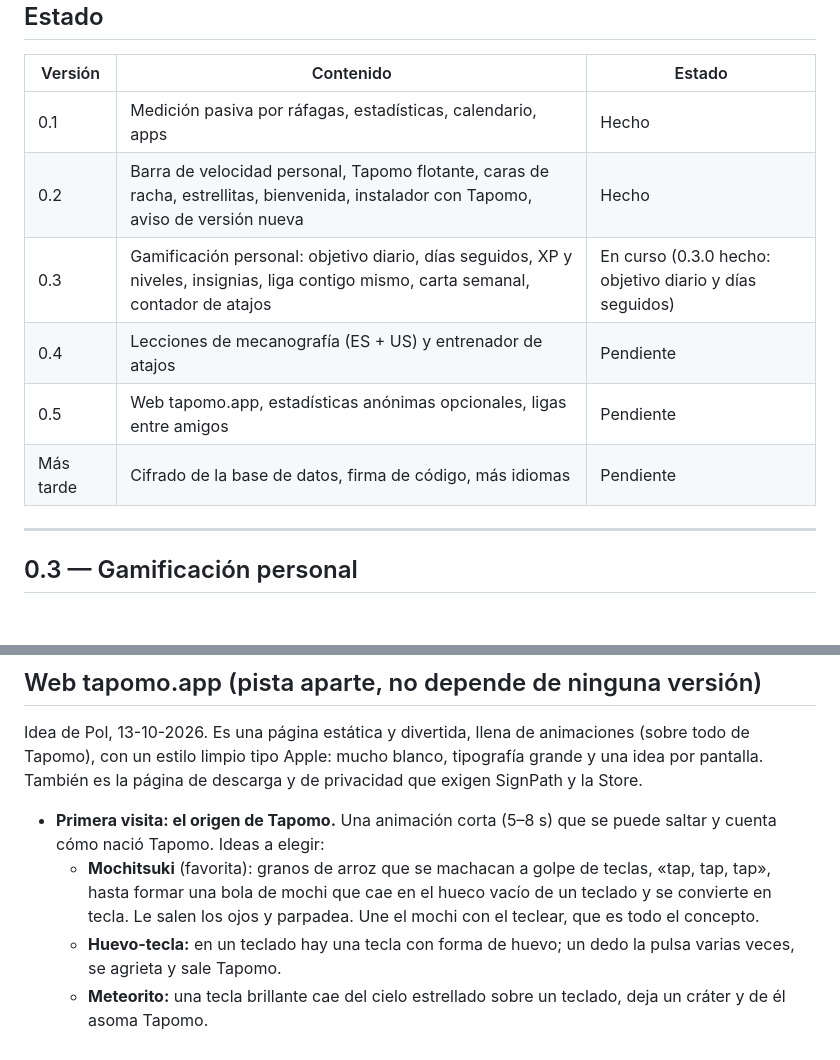
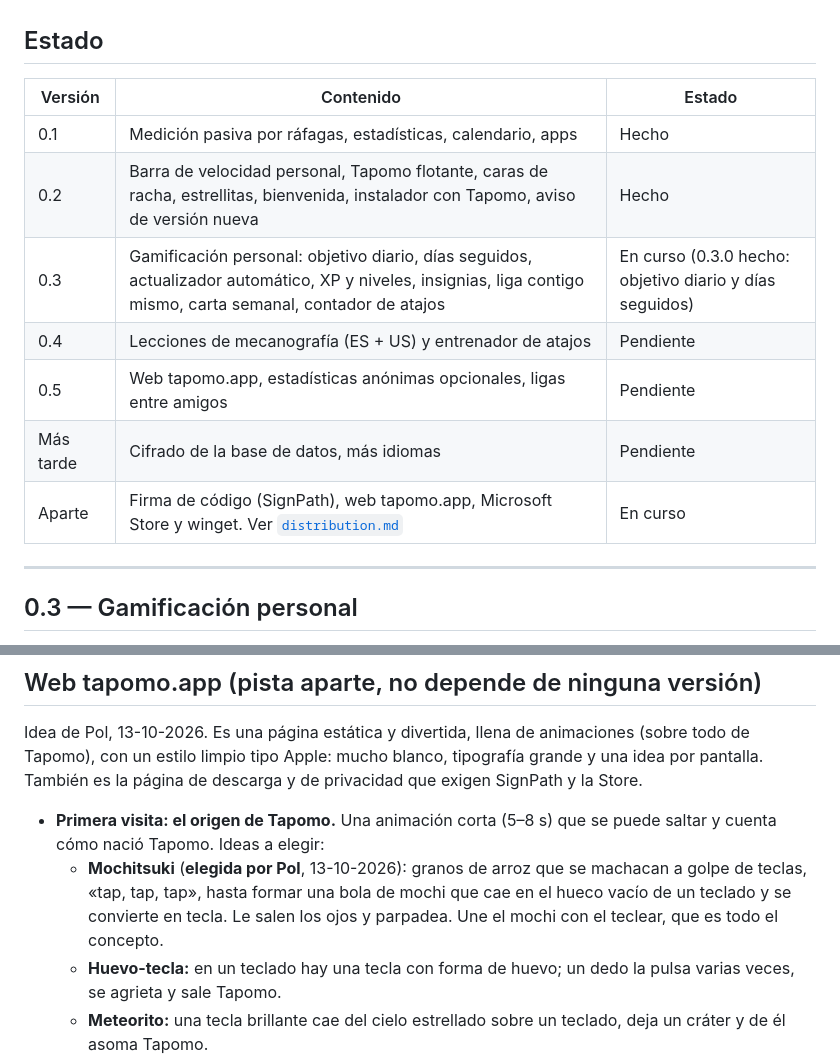
Before and after one commit to polrue/tapomo, a Markdown page: docs/roadmap.md, 2 parts joined by grey strips. Drawn GitHub-style; blank space fills up the shorter version.

```diff
--- a/docs/roadmap.md
+++ b/docs/roadmap.md
@@ -16,10 +16,11 @@ Reglas que valen para todo el plan:
 |---|---|---|
 | 0.1 | Medición pasiva por ráfagas, estadísticas, calendario, apps | Hecho |
 | 0.2 | Barra de velocidad personal, Tapomo flotante, caras de racha, estrellitas, bienvenida, instalador con Tapomo, aviso de versión nueva | Hecho |
-| 0.3 | Gamificación personal: objetivo diario, días seguidos, XP y niveles, insignias, liga contigo mismo, carta semanal, contador de atajos | En curso (0.3.0 hecho: objetivo diario y días seguidos) |
+| 0.3 | Gamificación personal: objetivo diario, días seguidos, actualizador automático, XP y niveles, insignias, liga contigo mismo, carta semanal, contador de atajos | En curso (0.3.0 hecho: objetivo diario y días seguidos) |
 | 0.4 | Lecciones de mecanografía (ES + US) y entrenador de atajos | Pendiente |
 | 0.5 | Web tapomo.app, estadísticas anónimas opcionales, ligas entre amigos | Pendiente |
-| Más tarde | Cifrado de la base de datos, firma de código, más idiomas | Pendiente |
+| Más tarde | Cifrado de la base de datos, más idiomas | Pendiente |
+| Aparte | Firma de código (SignPath), web tapomo.app, Microsoft Store y winget. Ver [`distribution.md`](distribution.md) | En curso |
 
 ---
 
@@ -160,7 +183,7 @@ Cada unidad tiene 3–5 lecciones de unos 5 minutos: primero ejercicios con las
 Idea de Pol, 13-10-2026. Es una página estática y divertida, llena de animaciones (sobre todo de Tapomo), con un estilo limpio tipo Apple: mucho blanco, tipografía grande y una idea por pantalla. También es la página de descarga y de privacidad que exigen SignPath y la Store.
 
 - **Primera visita: el origen de Tapomo.** Una animación corta (5–8 s) que se puede saltar y cuenta cómo nació Tapomo. Ideas a elegir:
-  - **Mochitsuki** (favorita): granos de arroz que se machacan a golpe de teclas, «tap, tap, tap», hasta formar una bola de mochi que cae en el hueco vacío de un teclado y se convierte en tecla. Le salen los ojos y parpadea. Une el mochi con el teclear, que es todo el concepto.
+  - **Mochitsuki** (**elegida por Pol**, 13-10-2026): granos de arroz que se machacan a golpe de teclas, «tap, tap, tap», hasta formar una bola de mochi que cae en el hueco vacío de un teclado y se convierte en tecla. Le salen los ojos y parpadea. Une el mochi con el teclear, que es todo el concepto.
   - **Huevo-tecla:** en un teclado hay una tecla con forma de huevo; un dedo la pulsa varias veces, se agrieta y sale Tapomo.
   - **Meteorito:** una tecla brillante cae del cielo estrellado sobre un teclado, deja un cráter y de él asoma Tapomo.
 - **Visitas siguientes:** una entrada rápida (~1 s). Tapomo entra botando, saluda («¡Hola otra vez!») y aparece la página.
```
Also changed, not shown: other parts of docs/roadmap.md (+27 -5 lines), docs/xp.md (+2 -2 lines).
